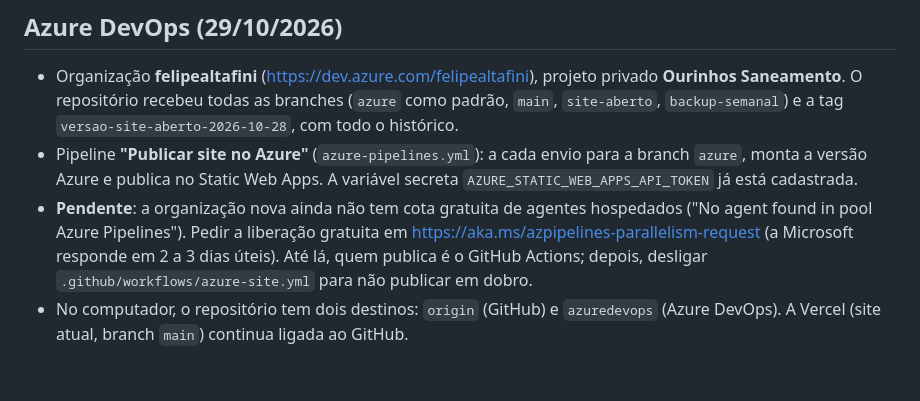
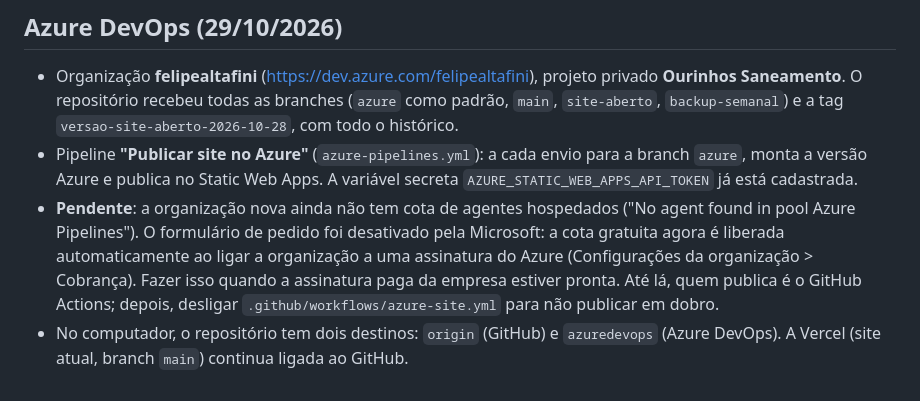
Before and after one commit to Rodrigues9/GSInimaBrasil, a Markdown page: MIGRACAO-AZURE.md, the part around the change. GitHub-like rendering.

Commit message:
Atualiza a pendência do Azure DevOps: cota liberada ao ligar a cobrança
Co-Authored-By: Claude Opus 5.5 <noreply@anthropic.com>

```diff
--- a/MIGRACAO-AZURE.md
+++ b/MIGRACAO-AZURE.md
@@ -66,5 +66,5 @@ O registro próprio do app no Entra ID (para limitar o login só à empresa, no
 
 - Organização **felipealtafini** (https://dev.azure.com/felipealtafini), projeto privado **Ourinhos Saneamento**. O repositório recebeu todas as branches (`azure` como padrão, `main`, `site-aberto`, `backup-semanal`) e a tag `versao-site-aberto-2026-10-28`, com todo o histórico.
 - Pipeline **"Publicar site no Azure"** (`azure-pipelines.yml`): a cada envio para a branch `azure`, monta a versão Azure e publica no Static Web Apps. A variável secreta `AZURE_STATIC_WEB_APPS_API_TOKEN` já está cadastrada.
-- **Pendente**: a organização nova ainda não tem cota gratuita de agentes hospedados ("No agent found in pool Azure Pipelines"). Pedir a liberação gratuita em https://aka.ms/azpipelines-parallelism-request (a Microsoft responde em 2 a 3 dias úteis). Até lá, quem publica é o GitHub Actions; depois, desligar `.github/workflows/azure-site.yml` para não publicar em dobro.
+- **Pendente**: a organização nova ainda não tem cota de agentes hospedados ("No agent found in pool Azure Pipelines"). O formulário de pedido foi desativado pela Microsoft: a cota gratuita agora é liberada automaticamente ao ligar a organização a uma assinatura do Azure (Configurações da organização > Cobrança). Fazer isso quando a assinatura paga da empresa estiver pronta. Até lá, quem publica é o GitHub Actions; depois, desligar `.github/workflows/azure-site.yml` para não publicar em dobro.
 - No computador, o repositório tem dois destinos: `origin` (GitHub) e `azuredevops` (Azure DevOps). A Vercel (site atual, branch `main`) continua ligada ao GitHub.
```
